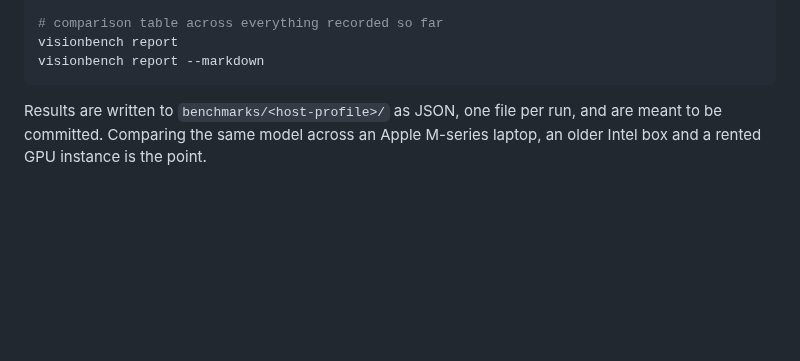
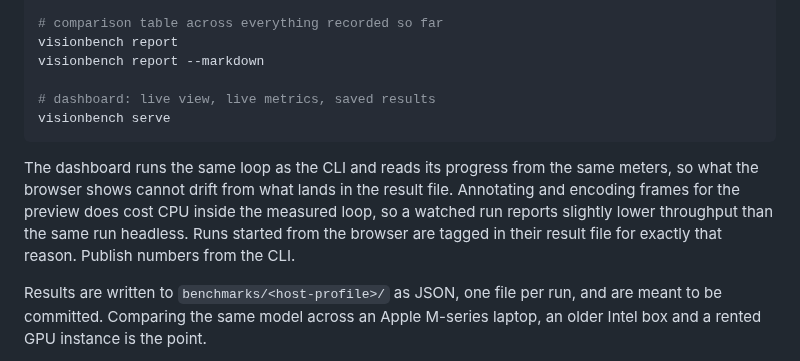
Before and after one commit to frankville/ai-vision-detector-bench, a Markdown page: README.md, the part around one of its changes. GitHub-like rendering; blank space fills up the shorter version.

````diff
--- a/README.md
+++ b/README.md
@@ -112,7 +139,17 @@ visionbench sweep -s "rtsp://user:pass@host:554/stream" \
 # comparison table across everything recorded so far
 visionbench report
 visionbench report --markdown
+
+# dashboard: live view, live metrics, saved results
+visionbench serve
 ```
+
+The dashboard runs the same loop as the CLI and reads its progress from the same
+meters, so what the browser shows cannot drift from what lands in the result
+file. Annotating and encoding frames for the preview does cost CPU inside the
+measured loop, so a watched run reports slightly lower throughput than the same
+run headless. Runs started from the browser are tagged in their result file for
+exactly that reason. Publish numbers from the CLI.
 
 Results are written to `benchmarks/<host-profile>/` as JSON, one file per run,
 and are meant to be committed. Comparing the same model across an Apple M-series
````
Also changed, not shown: other parts of README.md (+28 -1 lines), docs/dashboard.png (added), 11 other files.
